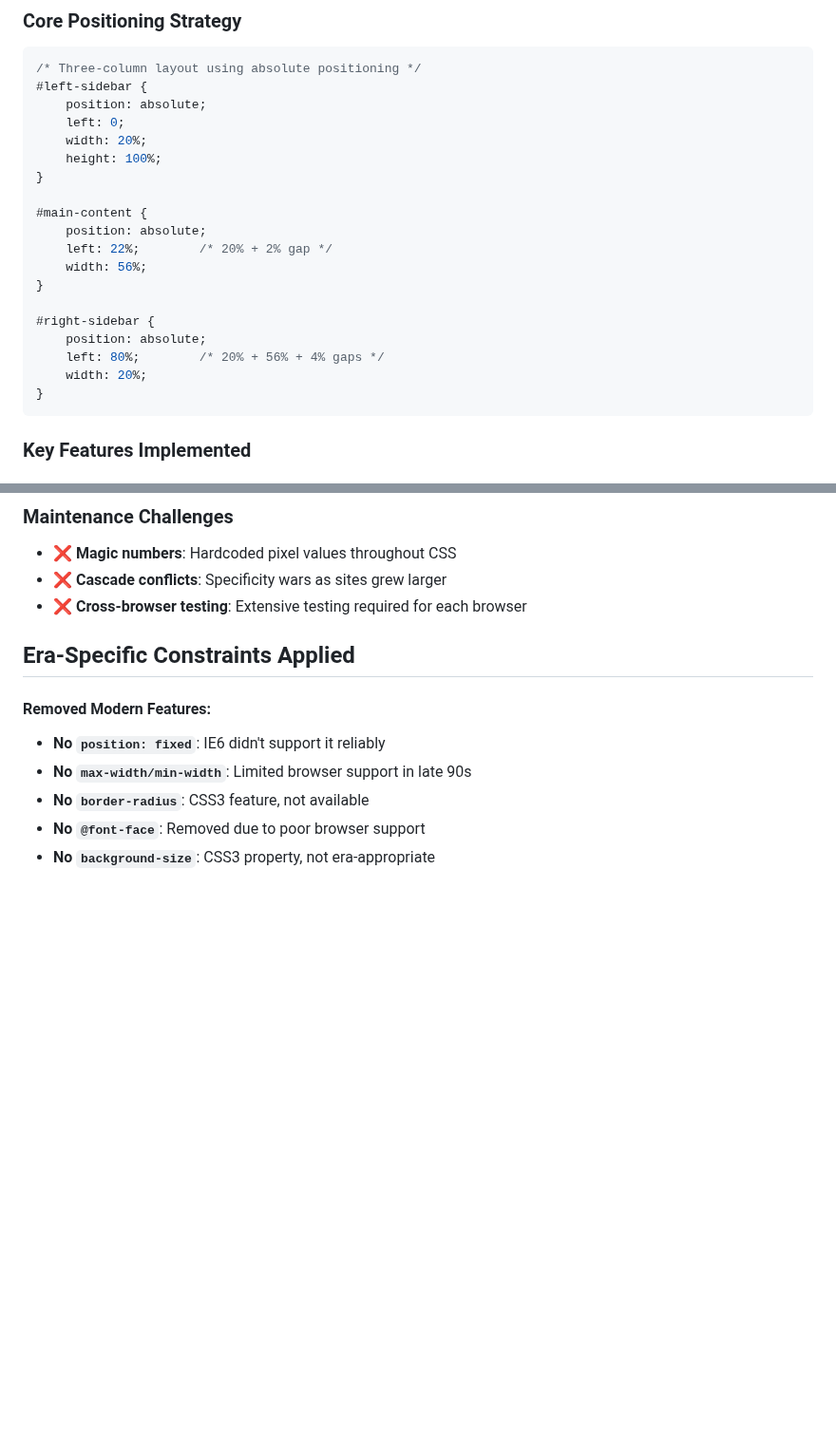
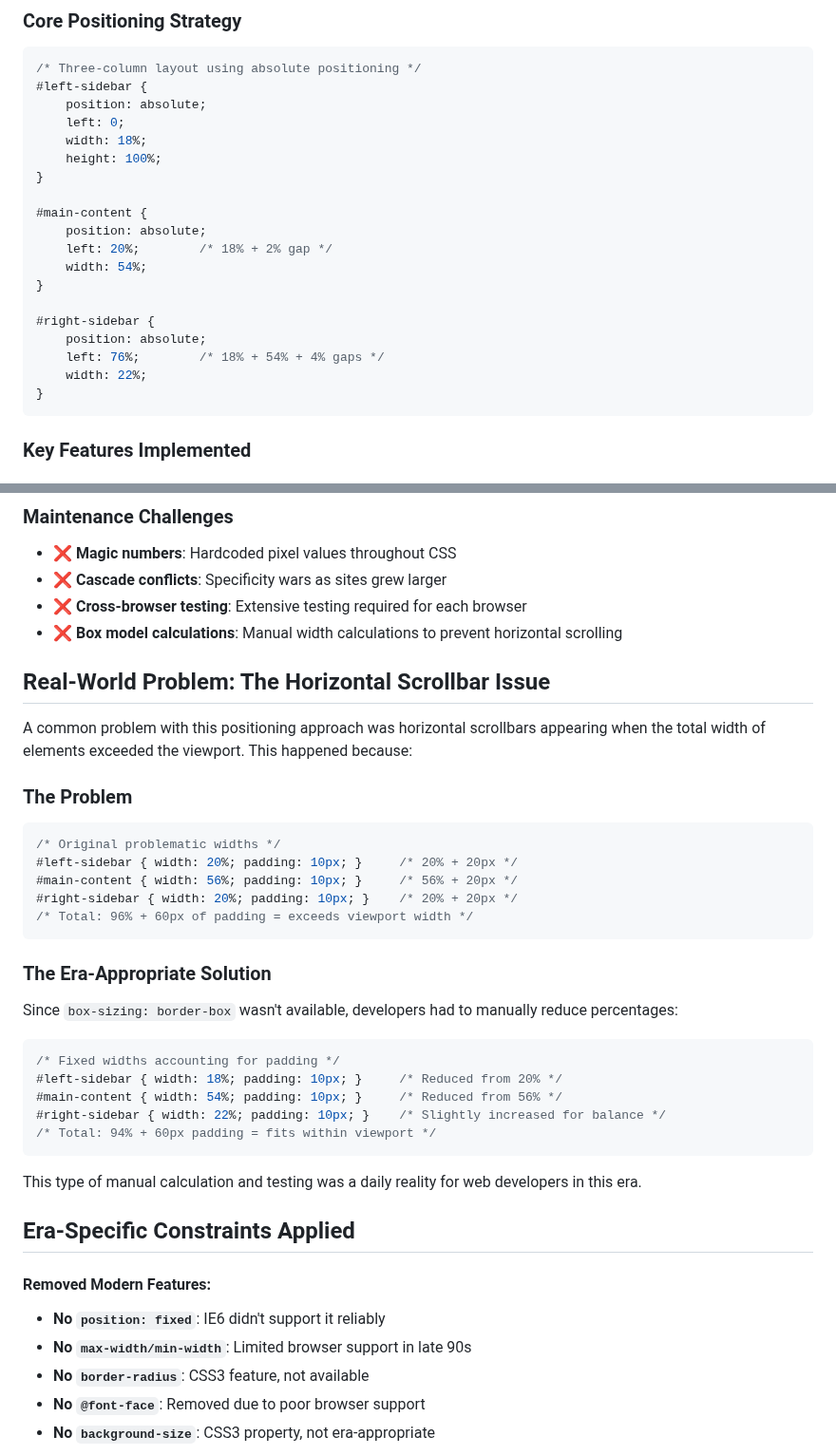
Before and after one commit to bad-maths/odin-recipes, a Markdown page: 02-css-positioning/README.md, 2 parts joined by grey strips. Shown at 95% size. GitHub-like rendering; blank space fills up the shorter version.

````diff
--- a/02-css-positioning/README.md
+++ b/02-css-positioning/README.md
@@ -23,20 +23,20 @@ This era marked the first major shift away from HTML tables for layout. Designer
 #left-sidebar {
     position: absolute;
     left: 0;
-    width: 20%;
+    width: 18%;
     height: 100%;
 }
 
 #main-content {
     position: absolute;
-    left: 22%;        /* 20% + 2% gap */
-    width: 56%;
+    left: 20%;        /* 18% + 2% gap */
+    width: 54%;
 }
 
 #right-sidebar {
     position: absolute;
-    left: 80%;        /* 20% + 56% + 4% gaps */
-    width: 20%;
+    left: 76%;        /* 18% + 54% + 4% gaps */
+    width: 22%;
 }
 ```
 
@@ -138,6 +138,33 @@ This era marked the first major shift away from HTML tables for layout. Designer
 - ❌ **Magic numbers**: Hardcoded pixel values throughout CSS
 - ❌ **Cascade conflicts**: Specificity wars as sites grew larger
 - ❌ **Cross-browser testing**: Extensive testing required for each browser
+- ❌ **Box model calculations**: Manual width calculations to prevent horizontal scrolling
+
+## Real-World Problem: The Horizontal Scrollbar Issue
+
+A common problem with this positioning approach was horizontal scrollbars appearing when the total width of elements exceeded the viewport. This happened because:
+
+### The Problem
+```css
+/* Original problematic widths */
+#left-sidebar { width: 20%; padding: 10px; }     /* 20% + 20px */
+#main-content { width: 56%; padding: 10px; }     /* 56% + 20px */
+#right-sidebar { width: 20%; padding: 10px; }    /* 20% + 20px */
+/* Total: 96% + 60px of padding = exceeds viewport width */
+```
+
+### The Era-Appropriate Solution
+Since `box-sizing: border-box` wasn't available, developers had to manually reduce percentages:
+
+```css
+/* Fixed widths accounting for padding */
+#left-sidebar { width: 18%; padding: 10px; }     /* Reduced from 20% */
+#main-content { width: 54%; padding: 10px; }     /* Reduced from 56% */
+#right-sidebar { width: 22%; padding: 10px; }    /* Slightly increased for balance */
+/* Total: 94% + 60px padding = fits within viewport */
+```
+
+This type of manual calculation and testing was a daily reality for web developers in this era.
 
 ## Era-Specific Constraints Applied
 
````
Also changed, not shown: other parts of 02-css-positioning/README.md (+3 -3 lines), 1 other file.
